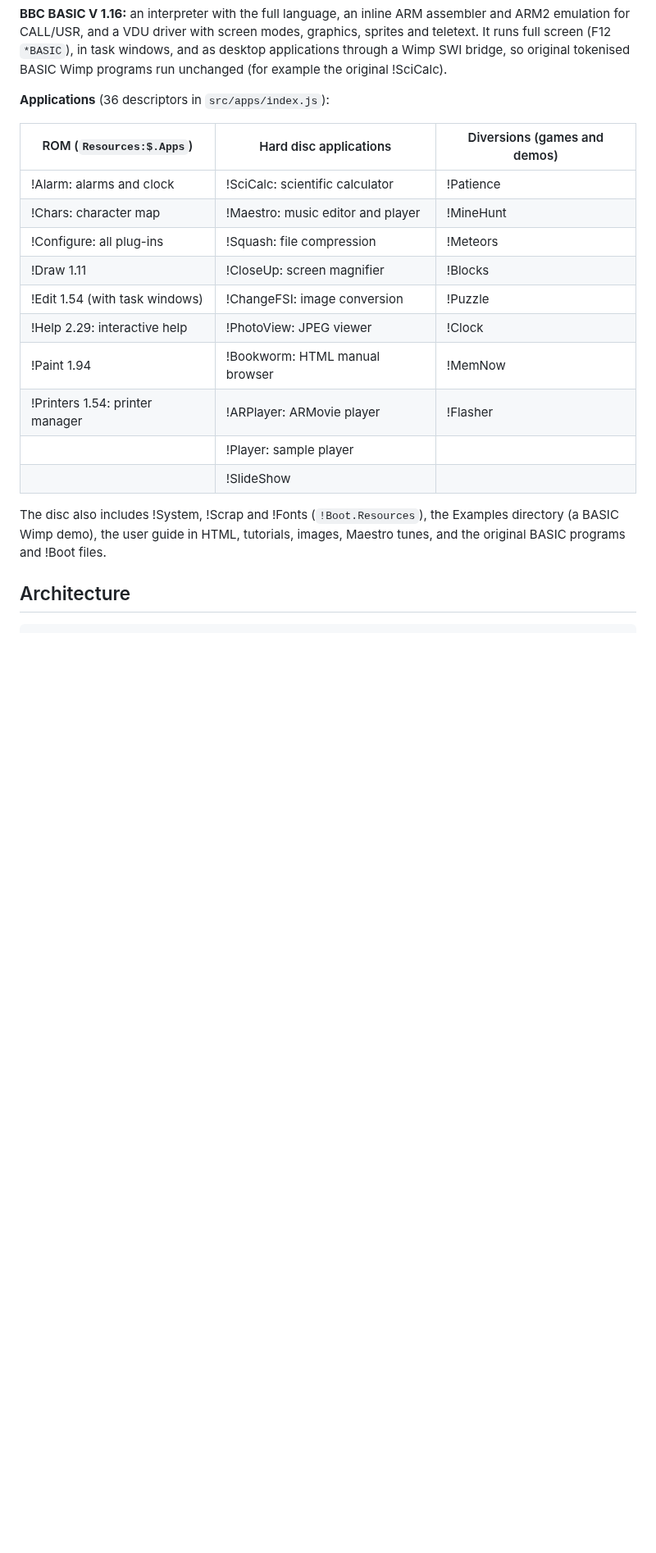
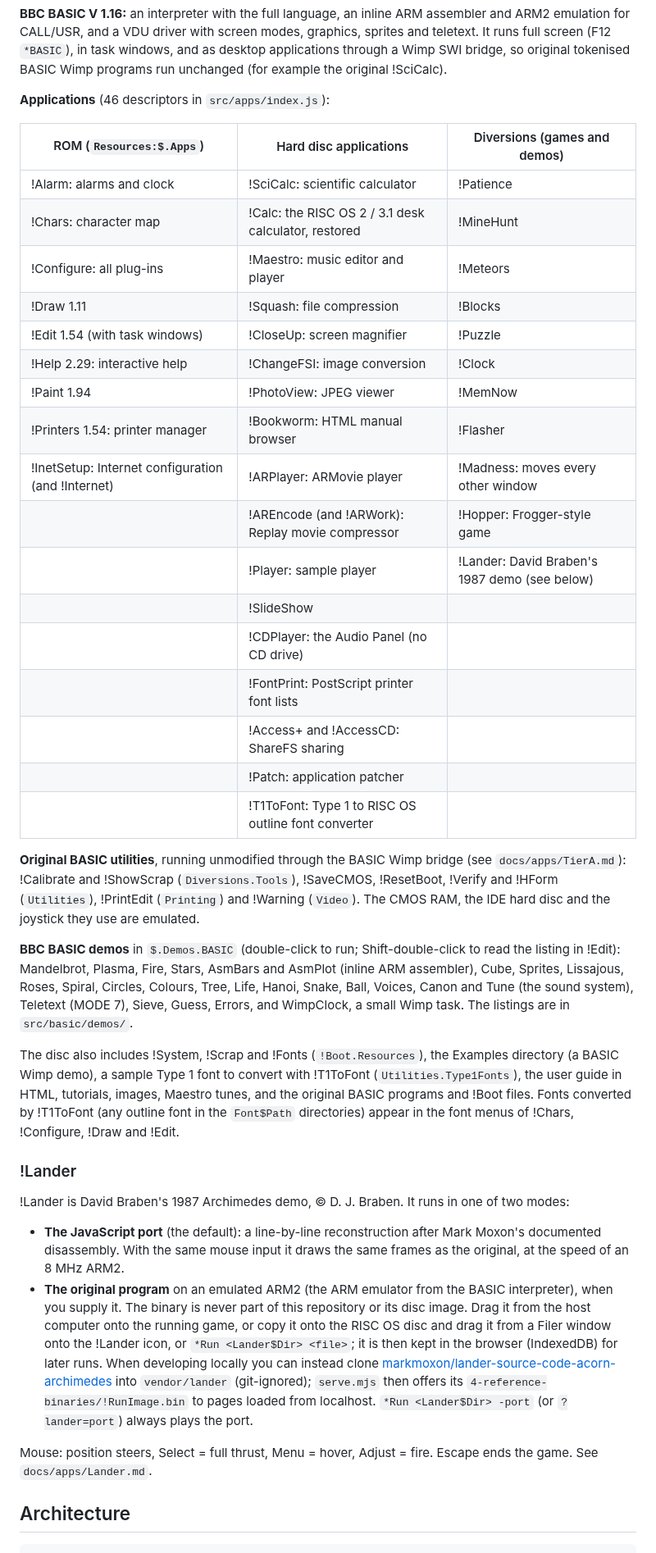
Before and after one commit to pmirvine/risc-os, a Markdown page: README.md, the part around one of its changes. Shown at 82% size. GitHub-like rendering; blank space fills up the shorter version.

Commit message:
README: new applications, BASIC demos, Lander's two modes, credits and screenshots
Adds !Calc, !Madness, !Hopper, !Lander and the tier-B apps (!CDPlayer, !FontPrint, !Access+/!AccessCD,
!Patch, !AREncode/!ARWork, !T1ToFont, !InetSetup/!Internet) to the application table, the original BASIC
utilities run through the bridge, and the $.Demos.BASIC programs. Explains how !Lander runs the port or
the user-supplied original (never committed; (C) D. J. Braben). Credits RISC OS Open's Hopper (BSD) and
Madness (Apache 2.0) sources, Mark Moxon's Lander documentation, the AMS Computer Modern font (OFL) and
opentype.js (MIT). Screenshots of Lander, Hopper, Plasma and a converted Type 1 font in !Chars.

Co-Authored-By: Claude Opus 5.5 (1M context) <noreply@anthropic.com>

```diff
--- a/README.md
+++ b/README.md
@@ -81,23 +83,57 @@ and a VDU driver with screen modes, graphics, sprites and teletext. It runs full
 windows, and as desktop applications through a Wimp SWI bridge, so original tokenised BASIC Wimp programs run
 unchanged (for example the original !SciCalc).
 
-**Applications** (36 descriptors in `src/apps/index.js`):
+**Applications** (46 descriptors in `src/apps/index.js`):
 
 | ROM (`Resources:$.Apps`) | Hard disc applications | Diversions (games and demos) |
 |---|---|---|
 | !Alarm: alarms and clock | !SciCalc: scientific calculator | !Patience |
-| !Chars: character map | !Maestro: music editor and player | !MineHunt |
-| !Configure: all plug-ins | !Squash: file compression | !Meteors |
-| !Draw 1.11 | !CloseUp: screen magnifier | !Blocks |
-| !Edit 1.54 (with task windows) | !ChangeFSI: image conversion | !Puzzle |
-| !Help 2.29: interactive help | !PhotoView: JPEG viewer | !Clock |
-| !Paint 1.94 | !Bookworm: HTML manual browser | !MemNow |
-| !Printers 1.54: printer manager | !ARPlayer: ARMovie player | !Flasher |
-| | !Player: sample player | |
+| !Chars: character map | !Calc: the RISC OS 2 / 3.1 desk calculator, restored | !MineHunt |
+| !Configure: all plug-ins | !Maestro: music editor and player | !Meteors |
+| !Draw 1.11 | !Squash: file compression | !Blocks |
+| !Edit 1.54 (with task windows) | !CloseUp: screen magnifier | !Puzzle |
+| !Help 2.29: interactive help | !ChangeFSI: image conversion | !Clock |
+| !Paint 1.94 | !PhotoView: JPEG viewer | !MemNow |
+| !Printers 1.54: printer manager | !Bookworm: HTML manual browser | !Flasher |
+| !InetSetup: Internet configuration (and !Internet) | !ARPlayer: ARMovie player | !Madness: moves every other window |
+| | !AREncode (and !ARWork): Replay movie compressor | !Hopper: Frogger-style game |
+| | !Player: sample player | !Lander: David Braben's 1987 demo (see below) |
 | | !SlideShow | |
+| | !CDPlayer: the Audio Panel (no CD drive) | |
+| | !FontPrint: PostScript printer font lists | |
+| | !Access+ and !AccessCD: ShareFS sharing | |
+| | !Patch: application patcher | |
+| | !T1ToFont: Type 1 to RISC OS outline font converter | |
+
+**Original BASIC utilities**, running unmodified through the BASIC Wimp bridge (see `docs/apps/TierA.md`):
+!Calibrate and !ShowScrap (`Diversions.Tools`), !SaveCMOS, !ResetBoot, !Verify and !HForm (`Utilities`), !PrintEdit
+(`Printing`) and !Warning (`Video`). The CMOS RAM, the IDE hard disc and the joystick they use are emulated.
+
+**BBC BASIC demos** in `$.Demos.BASIC` (double-click to run; Shift-double-click to read the listing in !Edit):
+Mandelbrot, Plasma, Fire, Stars, AsmBars and AsmPlot (inline ARM assembler), Cube, Sprites, Lissajous, Roses, Spiral,
+Circles, Colours, Tree, Life, Hanoi, Snake, Ball, Voices, Canon and Tune (the sound system), Teletext (MODE 7), Sieve,
+Guess, Errors, and WimpClock, a small Wimp task. The listings are in `src/basic/demos/`.
 
 The disc also includes !System, !Scrap and !Fonts (`!Boot.Resources`), the Examples directory (a BASIC Wimp demo),
-the user guide in HTML, tutorials, images, Maestro tunes, and the original BASIC programs and !Boot files.
+a sample Type 1 font to convert with !T1ToFont (`Utilities.Type1Fonts`), the user guide in HTML, tutorials, images,
+Maestro tunes, and the original BASIC programs and !Boot files. Fonts converted by !T1ToFont (any outline font in
+the `Font$Path` directories) appear in the font menus of !Chars, !Configure, !Draw and !Edit.
+
+### !Lander
+
+!Lander is David Braben's 1987 Archimedes demo, © D. J. Braben. It runs in one of two modes:
+
+* **The JavaScript port** (the default): a line-by-line reconstruction after Mark Moxon's documented disassembly.
+  With the same mouse input it draws the same frames as the original, at the speed of an 8 MHz ARM2.
+* **The original program** on an emulated ARM2 (the ARM emulator from the BASIC interpreter), when you supply it.
+  The binary is never part of this repository or its disc image. Drag it from the host computer onto the running
+  game, or copy it onto the RISC OS disc and drag it from a Filer window onto the !Lander icon, or
+  `*Run <Lander$Dir> <file>`; it is then kept in the browser (IndexedDB) for later runs. When developing locally you can instead clone
+  [markmoxon/lander-source-code-acorn-archimedes](https://github.com/markmoxon/lander-source-code-acorn-archimedes) into
+  `vendor/lander` (git-ignored); `serve.mjs` then offers its `4-reference-binaries/!RunImage.bin` to pages loaded from
+  localhost. `*Run <Lander$Dir> -port` (or `?lander=port`) always plays the port.
+
+Mouse: position steers, Select = full thrust, Menu = hover, Adjust = fire. Escape ends the game. See `docs/apps/Lander.md`.
 
 ## Architecture
 
```
Also changed, not shown: other parts of README.md (+20 -3 lines), docs/screenshots/basic-plasma.png (added), docs/screenshots/div-hopper.png (added), docs/screenshots/div-lander.png (added), docs/screenshots/tierb-t1tofont-chars.png (added).
